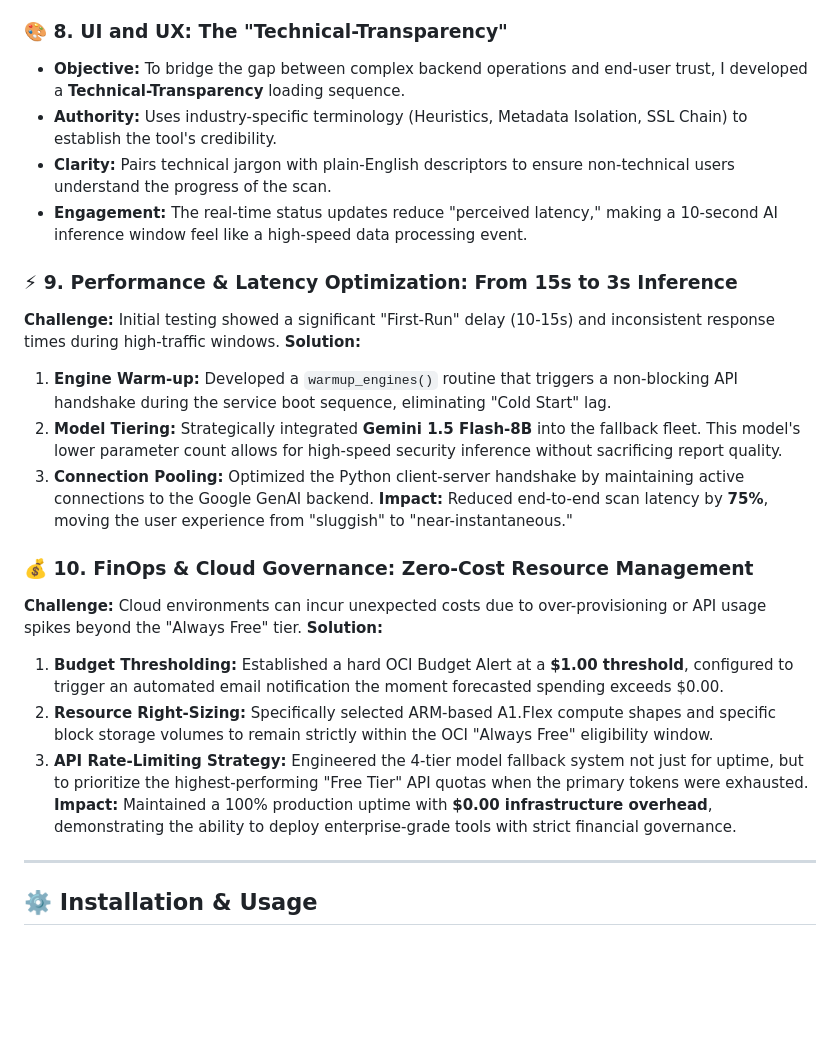
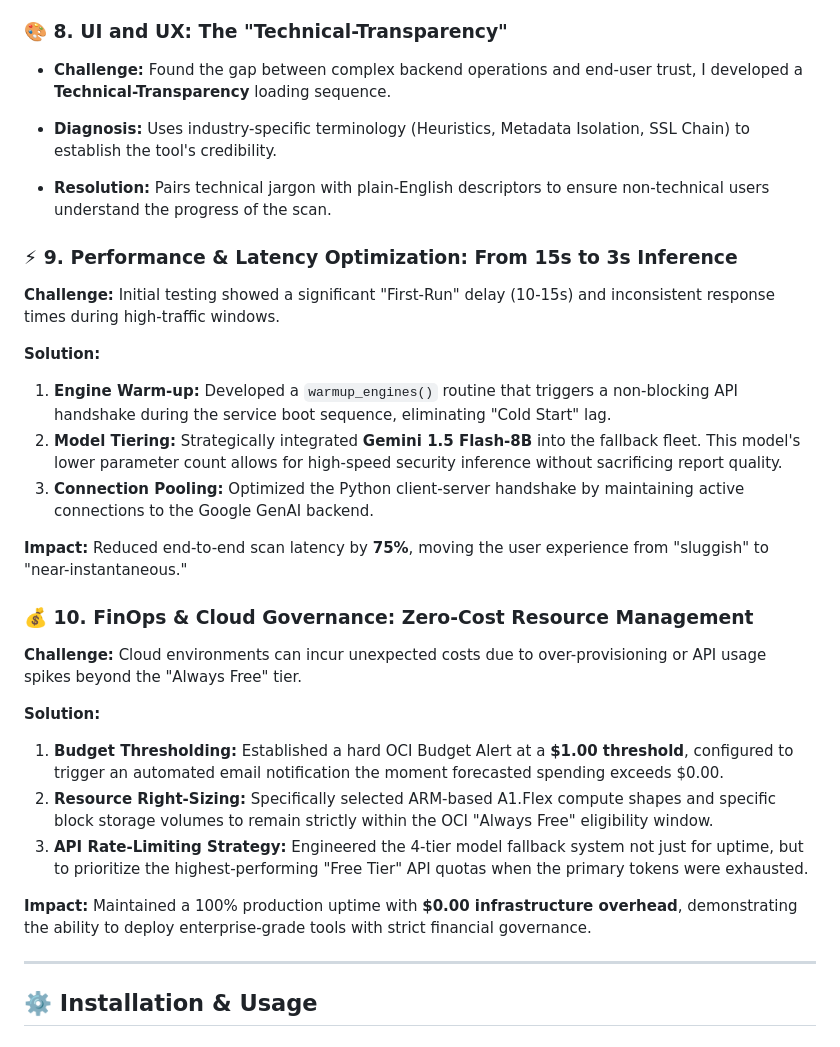
Before and after one commit to shivam17499/sentinel-scan-ai, a Markdown page: README.md, the part around one of its changes. Drawn GitHub-style; blank space fills up the shorter version.

```diff
--- a/README.md
+++ b/README.md
@@ -142,26 +188,32 @@ Before diving into the detailed case studies, here is a high-level overview of t
 **Impact:** Resolved the 525 error instantly, providing the end-user with a valid SSL Certificate (Green Lock) without requiring manual certificate renewal on the compute instance.
 
 ### 🎨 8. UI and UX: The "Technical-Transparency"
-*   **Objective:** To bridge the gap between complex backend operations and end-user trust, I developed a **Technical-Transparency** loading sequence.
-*   **Authority:** Uses industry-specific terminology (Heuristics, Metadata Isolation, SSL Chain) to establish the tool's credibility.
-*   **Clarity:** Pairs technical jargon with plain-English descriptors to ensure non-technical users understand the progress of the scan.
-*   **Engagement:** The real-time status updates reduce "perceived latency," making a 10-second AI inference window feel like a high-speed data processing event.
+*   **Challenge:** Found the gap between complex backend operations and end-user trust, I developed a **Technical-Transparency** loading sequence.
+
+*   **Diagnosis:** Uses industry-specific terminology (Heuristics, Metadata Isolation, SSL Chain) to establish the tool's credibility.
+
+*   **Resolution:** Pairs technical jargon with plain-English descriptors to ensure non-technical users understand the progress of the scan.
 
 ### ⚡ 9. Performance & Latency Optimization: From 15s to 3s Inference
 **Challenge:** Initial testing showed a significant "First-Run" delay (10-15s) and inconsistent response times during high-traffic windows.
+
 **Solution:**
 1.  **Engine Warm-up:** Developed a `warmup_engines()` routine that triggers a non-blocking API handshake during the service boot sequence, eliminating "Cold Start" lag.
 2.  **Model Tiering:** Strategically integrated **Gemini 1.5 Flash-8B** into the fallback fleet. This model's lower parameter count allows for high-speed security inference without sacrificing report quality.
 3.  **Connection Pooling:** Optimized the Python client-server handshake by maintaining active connections to the Google GenAI backend.
+
 **Impact:** Reduced end-to-end scan latency by **75%**, moving the user experience from "sluggish" to "near-instantaneous."
 
 ### 💰 10. FinOps & Cloud Governance: Zero-Cost Resource Management
 **Challenge:** Cloud environments can incur unexpected costs due to over-provisioning or API usage spikes beyond the "Always Free" tier.
+
 **Solution:**
 1.  **Budget Thresholding:** Established a hard OCI Budget Alert at a **$1.00 threshold**, configured to trigger an automated email notification the moment forecasted spending exceeds $0.00.
 2.  **Resource Right-Sizing:** Specifically selected ARM-based A1.Flex compute shapes and specific block storage volumes to remain strictly within the OCI "Always Free" eligibility window.
 3.  **API Rate-Limiting Strategy:** Engineered the 4-tier model fallback system not just for uptime, but to prioritize the highest-performing "Free Tier" API quotas when the primary tokens were exhausted.
+
 **Impact:** Maintained a 100% production uptime with **$0.00 infrastructure overhead**, demonstrating the ability to deploy enterprise-grade tools with strict financial governance.
+
 ---
 
 ## ⚙️ Installation & Usage
```
Also changed, not shown: other parts of README.md (+46 -0 lines).
